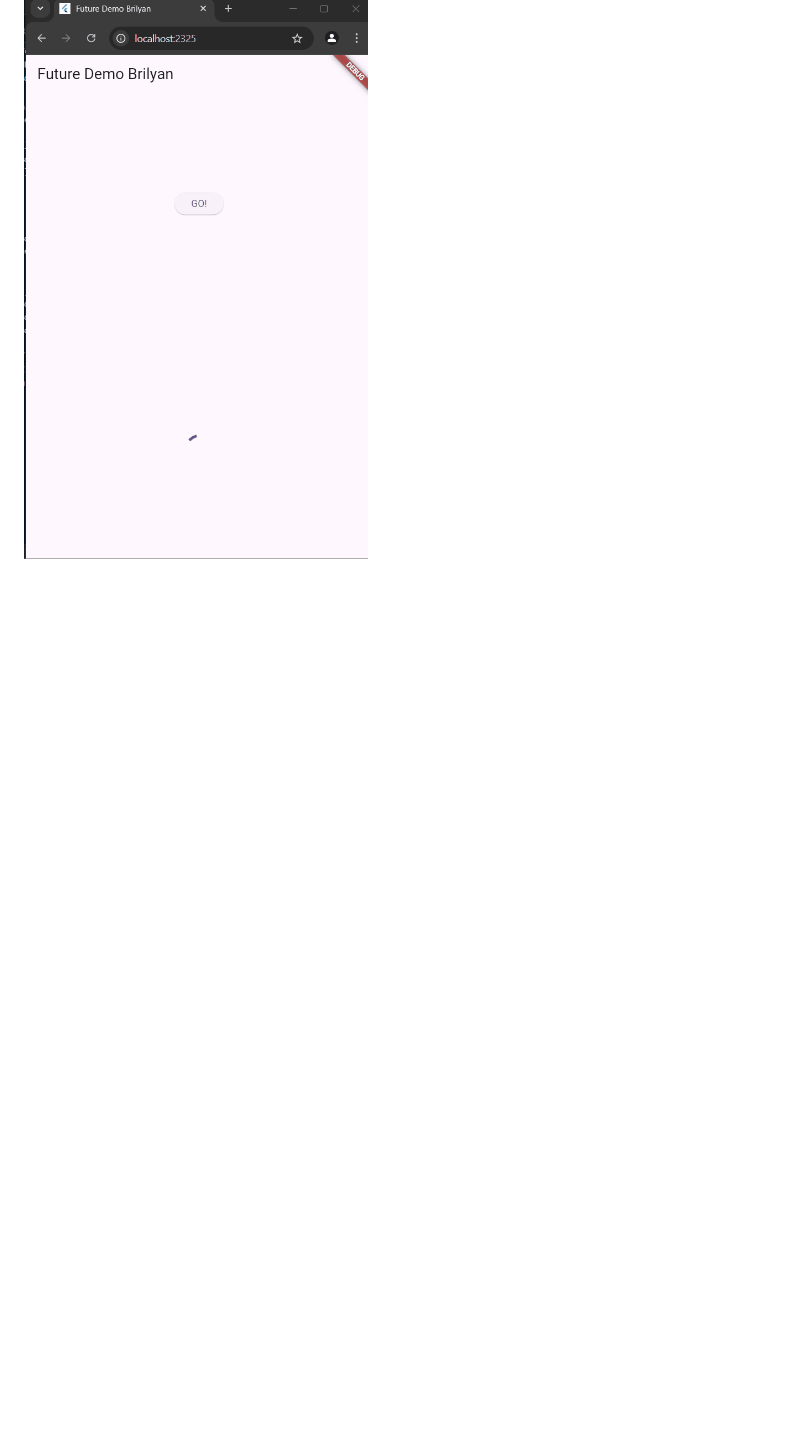
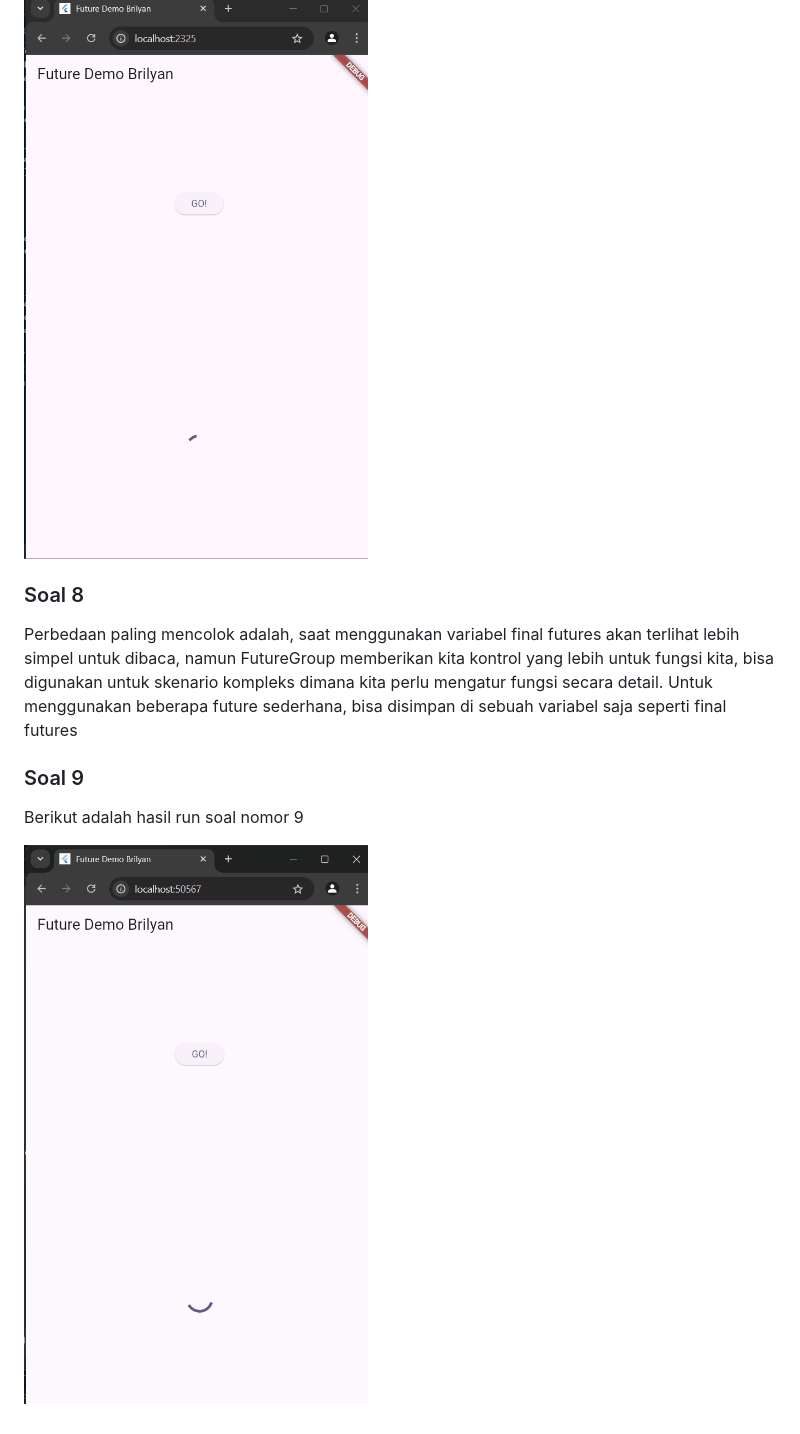
Before and after one commit to AlsoKnownAsZira/books_Brilyan, a Markdown page: README.md, the part around the change. GitHub-like rendering; pictures changed too: soal9.gif (added); blank space fills up the shorter version.

Commit message:
W11: Soal 9

```diff
--- a/README.md
+++ b/README.md
@@ -38,3 +38,12 @@ Berikut adalah hasil run soal 3 dengan menggunakan Google books API<br>
 <p>Akan dijalankan Future Group dengan delay 3 detik, tidak seperti future biasa yang saling tunggu, Future Group akan menjalankan secara bersamaan sehingga hasilnya lebih cepat.</p>
 
  ![Hasil Run Soal 7](soal7.gif)
+
+ ### Soal 8
+ <p>Perbedaan paling mencolok adalah, saat menggunakan variabel final futures akan terlihat lebih simpel untuk dibaca, namun FutureGroup memberikan kita kontrol yang lebih untuk fungsi kita, bisa digunakan untuk skenario kompleks dimana kita perlu mengatur fungsi secara detail. Untuk menggunakan beberapa future sederhana, bisa disimpan di sebuah variabel saja seperti final futures</p>
+
+ ### Soal 9
+
+ <p>Berikut adalah hasil run soal nomor 9 </p>
+
+ ![Hasil RUn soal 9](soal9.gif)
```
Also changed, not shown: 1 other file.
